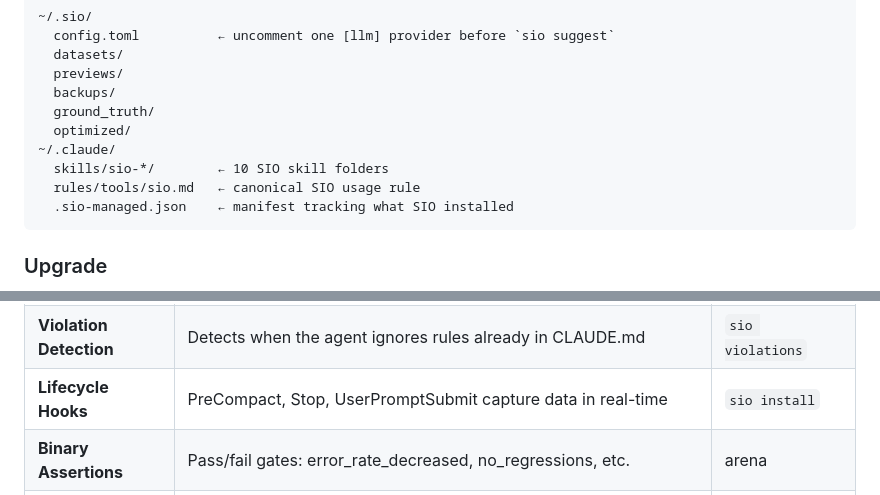
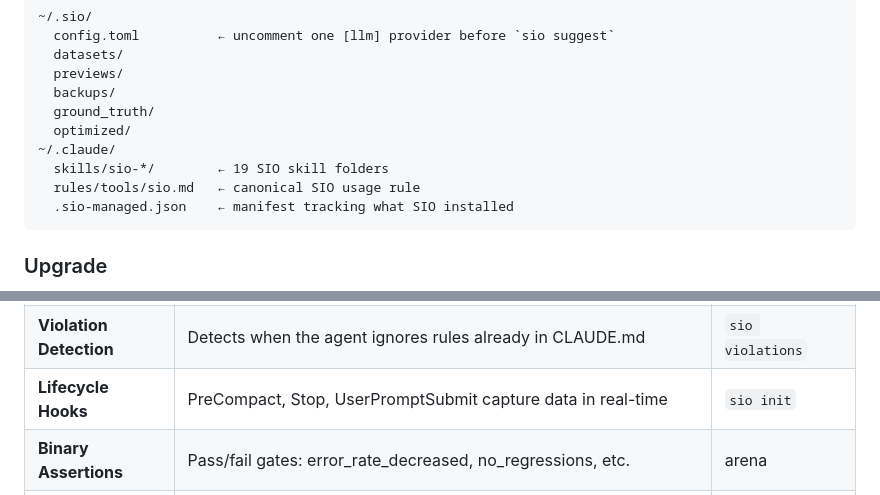
Before and after one commit to gyasis/SIO, a Markdown page: README.md, 2 parts joined by grey strips. Drawn GitHub-style.

````diff
--- a/README.md
+++ b/README.md
@@ -158,7 +158,7 @@ After `sio init`, your tree should look like:
   ground_truth/
   optimized/
 ~/.claude/
-  skills/sio-*/        ← 10 SIO skill folders
+  skills/sio-*/        ← 19 SIO skill folders
   rules/tools/sio.md   ← canonical SIO usage rule
   .sio-managed.json    ← manifest tracking what SIO installed
 ```
@@ -492,7 +498,7 @@ v3.0 imports the best features from 10+ self-improving agent tools (claude-refle
 | **Rule Deduplication** | Semantic similarity detection (>85%) with merge proposals | `sio dedupe` |
 | **Delta Writing** | Merge similar rules in-place instead of always appending | `sio apply` |
 | **Violation Detection** | Detects when the agent ignores rules already in CLAUDE.md | `sio violations` |
-| **Lifecycle Hooks** | PreCompact, Stop, UserPromptSubmit capture data in real-time | `sio install` |
+| **Lifecycle Hooks** | PreCompact, Stop, UserPromptSubmit capture data in real-time | `sio init` |
 | **Binary Assertions** | Pass/fail gates: error_rate_decreased, no_regressions, etc. | arena |
 | **Git Experiments** | Test rules on isolated worktree branches before promoting | `sio apply --experiment` |
 | **Anomaly Detection** | MAD-based flagging of unusual sessions (>3 deviations) | arena |
````
Also changed, not shown: other parts of README.md (+11 -4 lines).
